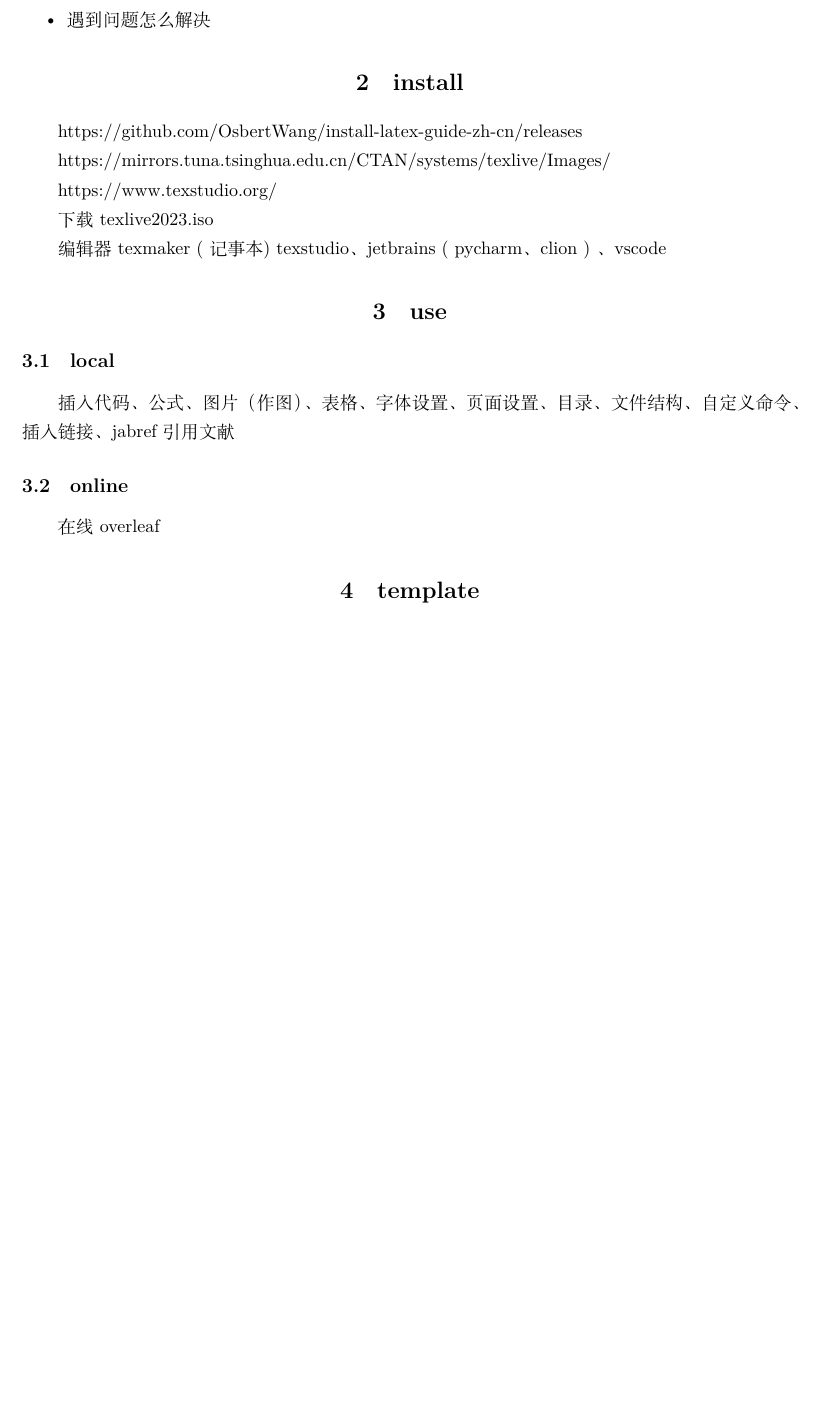
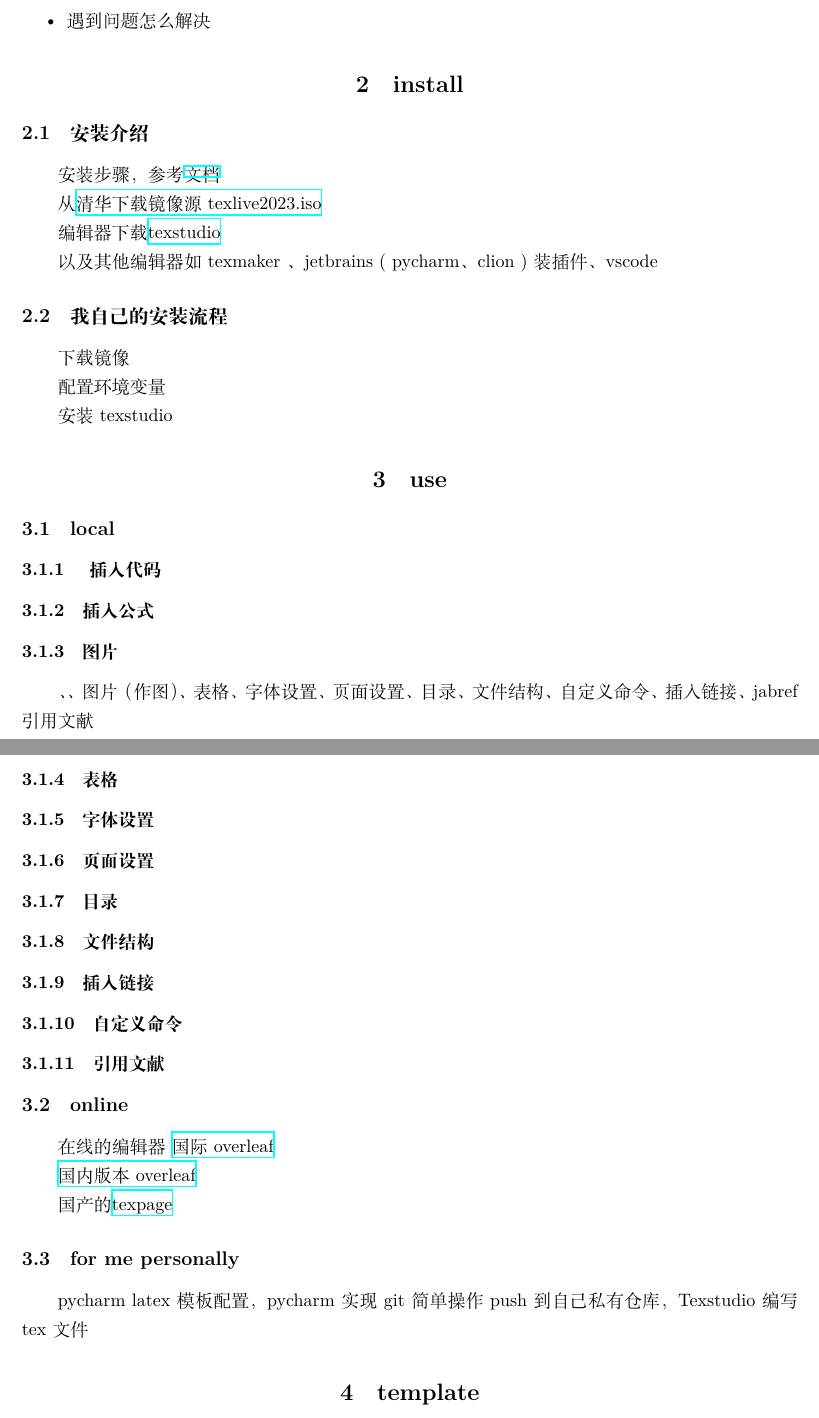
Before and after one commit to HLRJ/Latex_learning, a LaTeX document (Main.tex): part of page 1 of 2 before the commit and two parts of pages 1 and 2 of 3 after it, the two joined at a grey line, cut so that both start at the same text, the shorter picture padded with empty space. Compiled offline with XeLaTeX.

Commit message:
update Main.tex install

```diff
--- a/Main.tex
+++ b/Main.tex
@@ -48,6 +48,8 @@
 	tabsize=2,                       % sets default tabsize to 2 spaces
 	title=\lstname                   % show the filename of files included with \lstinputlisting; also try caption instead of title
 }
+%url
+\usepackage{hyperref}
 \begin{document}
 
 \section{You will get}
@@ -62,24 +64,63 @@
 
 \section{install}
 
-https://github.com/OsbertWang/install-latex-guide-zh-cn/releases
+\subsection{安装介绍}
 
-https://mirrors.tuna.tsinghua.edu.cn/CTAN/systems/texlive/Images/
+安装步骤，参考\href{https://github.com/OsbertWang/install-latex-guide-zh-cn/releases}{文档}
 
-https://www.texstudio.org/
+从\href{https://mirrors.tuna.tsinghua.edu.cn/CTAN/systems/texlive/Images/}{清华下载镜像源 texlive2023.iso}
 
-下载texlive2023.iso
+编辑器下载\href{https://www.texstudio.org/}{texstudio}
 
-编辑器 texmaker ( 记事本 ) texstudio、jetbrains ( pycharm、clion ) 、vscode
+以及其他编辑器 如texmaker 、jetbrains ( pycharm、clion ) 装插件、vscode
+
+\subsection{我自己的安装流程}
+
+下载镜像
+
+配置环境变量
+
+安装texstudio
 
 \section{use}
 
 \subsection{local}
- 插入代码 、公式、  图片（作图） 、表格  、字体设置、 页面设置 、目录、 文件结构 、 自定义命令、插入链接、jabref 引用文献
+
+\subsubsection{ 插入代码}
+
+\subsubsection{插入公式}
+
+\subsubsection{图片}
+ 、、  图片（作图） 、表格  、字体设置、 页面设置 、目录、 文件结构 、 自定义命令、插入链接、jabref 引用文献
+
+ \subsubsection{表格}
+
+ \subsubsection{字体设置}
+
+ \subsubsection{页面设置}
+
+ \subsubsection{目录}
+
+ \subsubsection{文件结构}
+
+ \subsubsection{插入链接}
+
+ \subsubsection{自定义命令}
+
+ \subsubsection{引用文献}
 
  \subsection{online}
 
- 在线 overleaf
+ 在线的编辑器 \href{www.overleaf.com}{国际overleaf}
+
+ \href{cn.overleaf.com}{国内版本overleaf}
+
+ 国产的\href{www.texpage.com}{texpage}
+
+
+ \subsection{for me personally}
+
+ pycharm latex模板配置， pycharm实现git简单操作push到自己私有仓库，Texstudio编写tex文件
 
  \section{template}
 
```
Also changed, not shown: images/latex_plugin.png (added), images/texlives2023iso_download.png (added), Main.tex (4 more changed lines).
